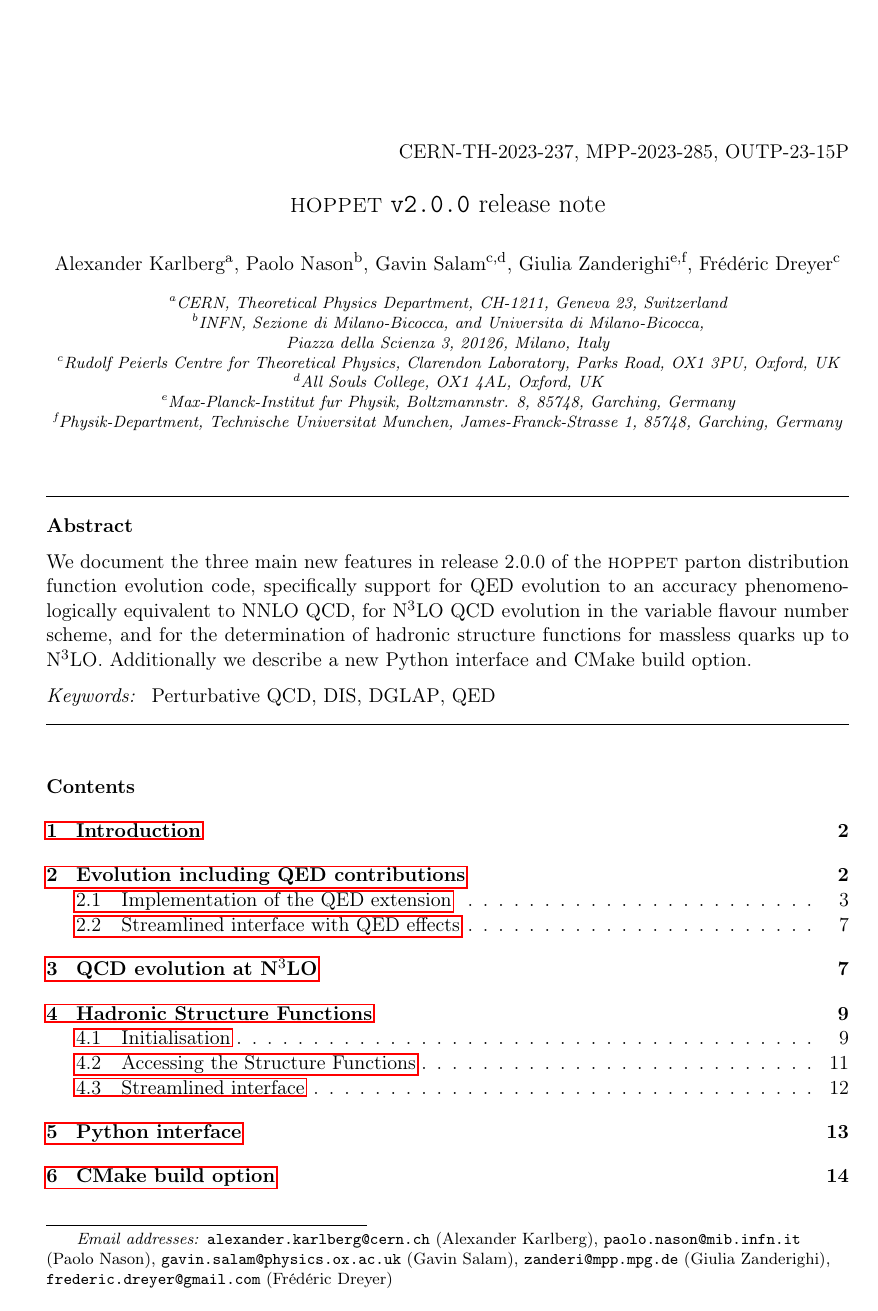
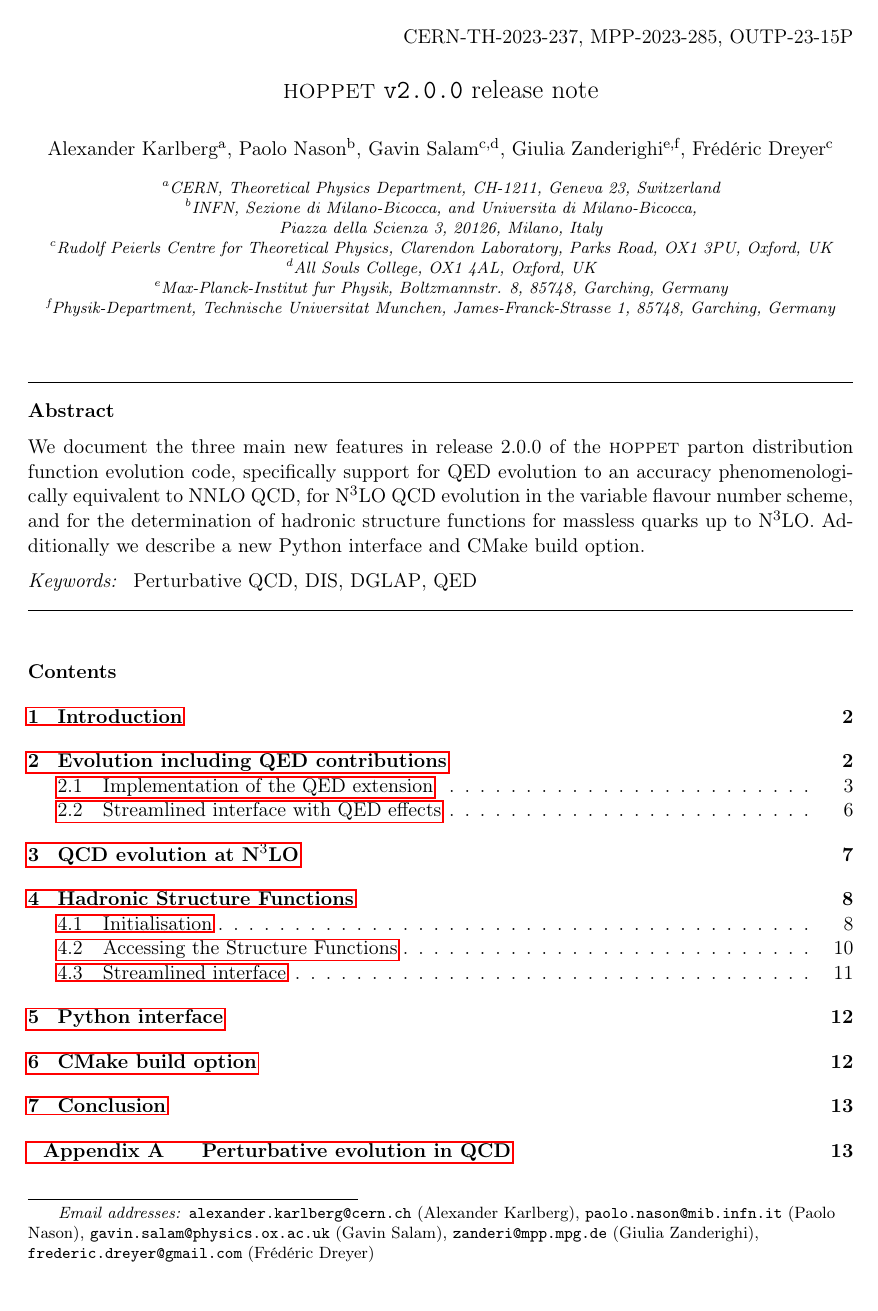
Before and after one commit to hoppet-code/hoppet, a LaTeX paper (doc/HOPPET-v2.0-release.tex): page 1 of 24 before the commit and page 1 of 22 after it. Compiled offline with pdfLaTeX.

Commit message:
Fixed broken geometry in v2 release note

```diff
--- a/doc/HOPPET-v2.0-release.tex
+++ b/doc/HOPPET-v2.0-release.tex
@@ -1,6 +1,10 @@
 \documentclass[preprint,1p,a4paper,11pt]{elsarticle}
 
 \input{preamble.tex}
+\geometry{margin=25mm,
+    headheight=110pt,
+    footskip=30pt
+}
 \newcommand{\repolink}[2]{\href{https://github.com/hoppet-code/hoppet/blob/master/#1}{\ttt{#2}}}
 \newcommand{\masterlink}[1]{\repolink{#1}{#1}}
 \biboptions{sort&compress}
```
